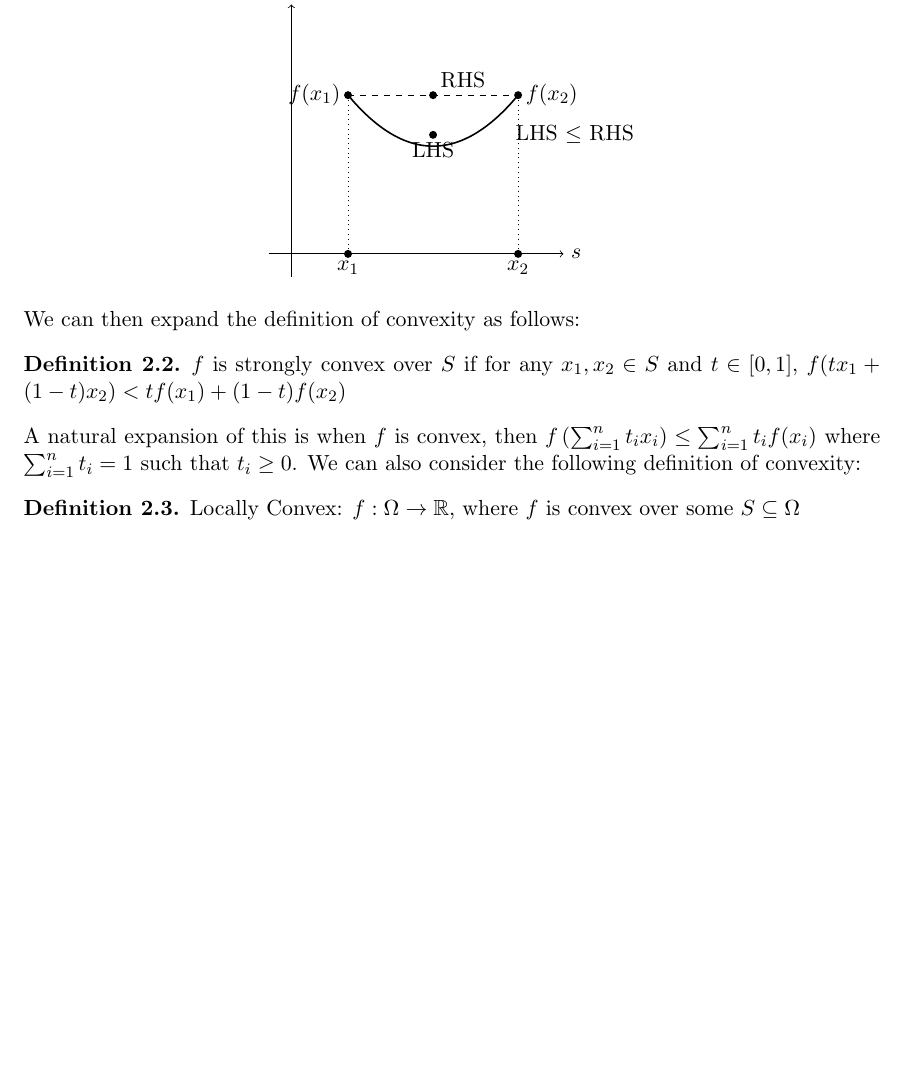
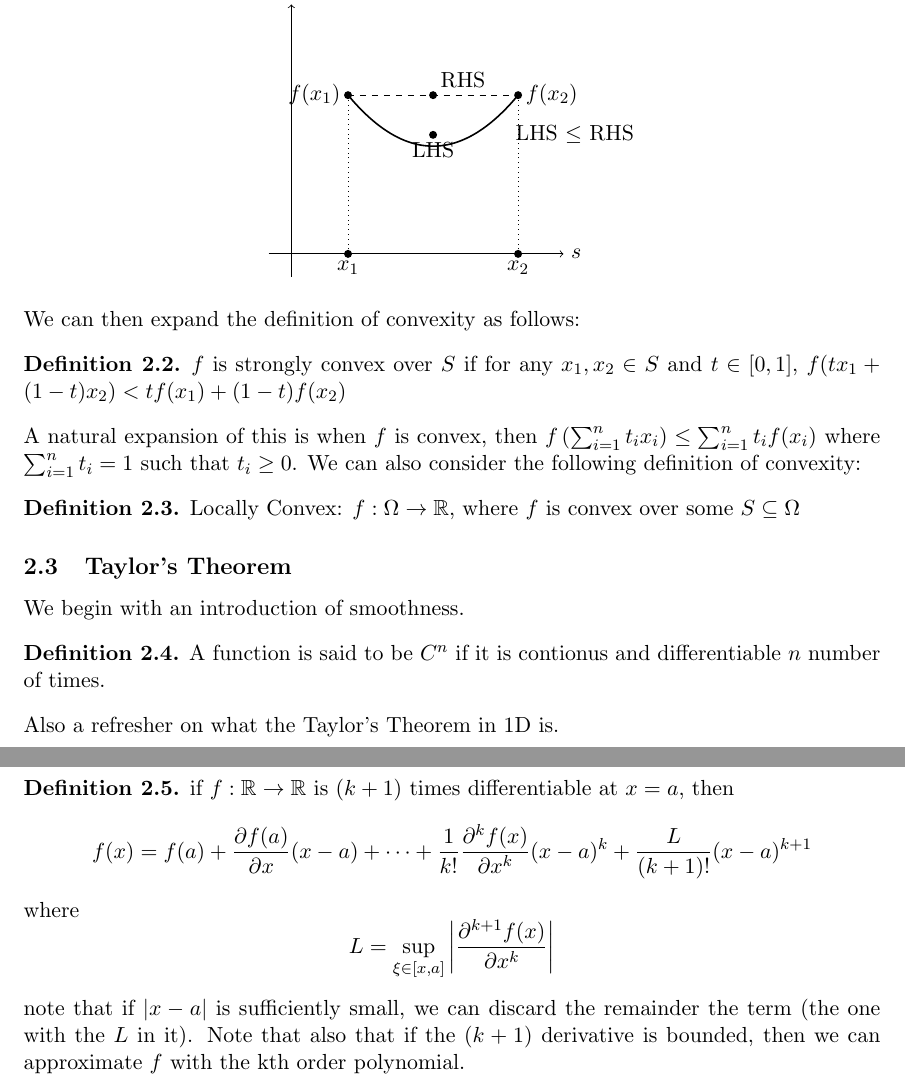
Before and after one commit to anthonykyoon/notes-latex, a LaTeX paper (STAT24310_notes.tex): part of page 3 of 3 before the commit and two parts of pages 3 and 4 of 4 after it, the two joined at a grey line, cut so that both start at the same text, the shorter picture padded with empty space. Compiled offline with pdfLaTeX.

Commit message:
added notes

```diff
--- a/STAT24310_notes.tex
+++ b/STAT24310_notes.tex
@@ -121,6 +121,22 @@ A natural expansion of this is when $f$ is convex, then $f \left( \sum_{i = 1}^{
 \begin{definition}
   Locally Convex: $f: \Omega \to \R$, where $f$ is convex over some $S \subseteq \Omega$
 \end{definition}
-
+\subsection{Taylor's Theorem}
+We begin with an introduction of smoothness.
+\begin{definition}
+  A function is said to be $C^n$ if it is contionus and differentiable $n$ number of times.
+\end{definition}
+Also a refresher on what the Taylor's Theorem in 1D is.
+\begin{definition}
+  if $f: \R \to \R$ is $(k+1)$ times differentiable at $x = a$, then
+  \[
+  f(x) = f(a) + \frac{\partial f(a)}{\partial x}(x-a) + \dots + \frac{1}{k!} \frac{\partial^k f(x)}{\partial x^k}(x-a)^k + \frac{L}{(k+1)!}(x-a)^{k+1}
+  \]
+  where
+  \[
+  L = \sup_{\xi \in [x,a]} \left| \frac{\partial^{k+1} f(x)}{\partial x^k} \right|
+  \]
+\end{definition}
+note that if $|x-a|$ is sufficiently small, we can discard the remainder the term (the one with the $L$ in it). Note that also that if the $(k+1)$ derivative is bounded, then we can approximate $f$ with the kth order polynomial.
 
 \end{document}
```
Also changed, not shown: STAT24310_notes.pdf.
